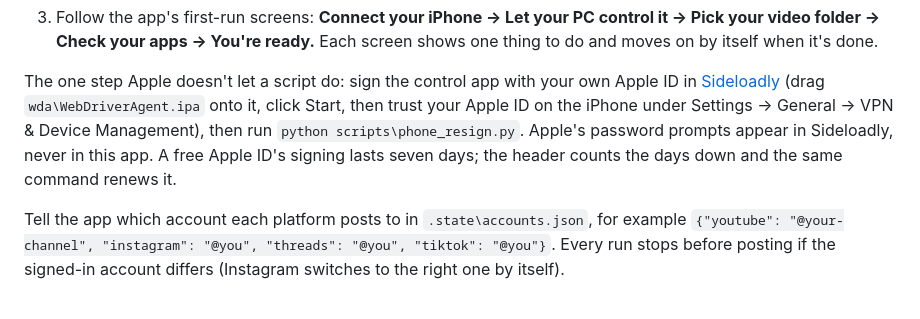
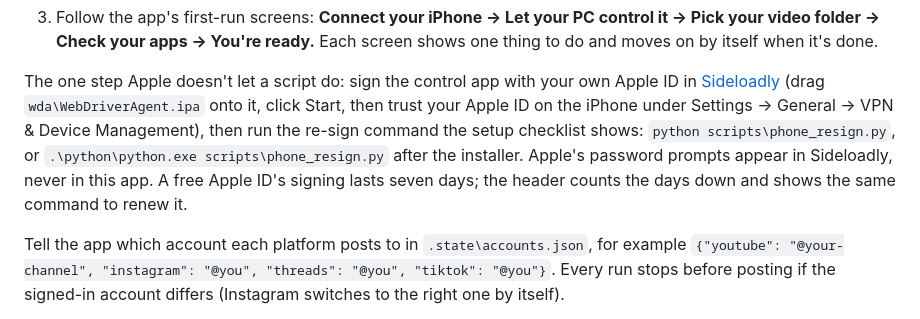
Before and after one commit to thedevmark/auto-iphone-uploader, a Markdown page: README.md, the part around the change. GitHub-like rendering.

Commit message:
README: name the re-sign command for both install paths

```diff
--- a/README.md
+++ b/README.md
@@ -186,10 +186,12 @@ newer yourself):
 The one step Apple doesn't let a script do: sign the control app with your
 own Apple ID in [Sideloadly](https://sideloadly.io) (drag
 `wda\WebDriverAgent.ipa` onto it, click Start, then trust your Apple ID on the
-iPhone under Settings → General → VPN & Device Management), then run
-`python scripts\phone_resign.py`. Apple's password prompts appear in
-Sideloadly, never in this app. A free Apple ID's signing lasts seven days; the
-header counts the days down and the same command renews it.
+iPhone under Settings → General → VPN & Device Management), then run the
+re-sign command the setup checklist shows: `python scripts\phone_resign.py`,
+or `.\python\python.exe scripts\phone_resign.py` after the installer. Apple's
+password prompts appear in Sideloadly, never in this app. A free Apple ID's
+signing lasts seven days; the header counts the days down and shows the same
+command to renew it.
 
 Tell the app which account each platform posts to in `.state\accounts.json`,
 for example `{"youtube": "@your-channel", "instagram": "@you", "threads": "@you",
```
